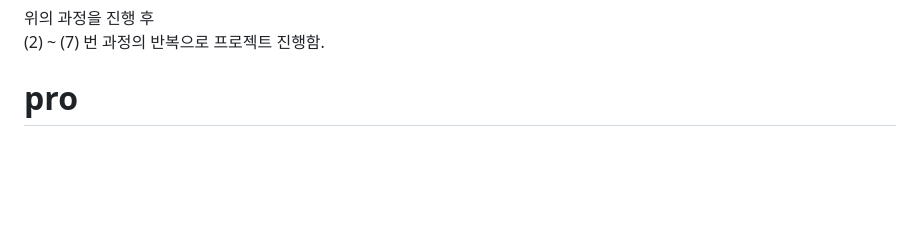
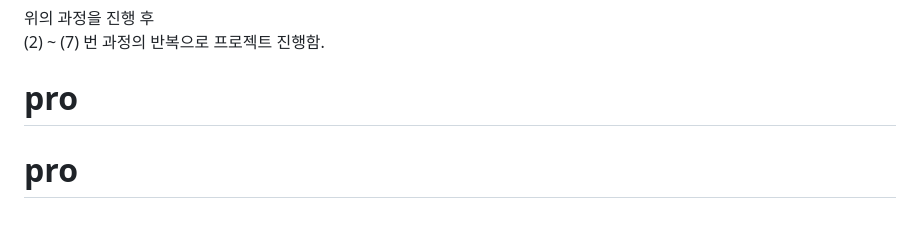
Before and after one commit to yw-son/yw-son, a Markdown page: README.md, the part around the change. GitHub-like rendering; blank space fills up the shorter version.

```diff
--- a/README.md
+++ b/README.md
@@ -156,3 +156,4 @@ leisure_PJT 개발
 
 
 # pro
+# pro
```
